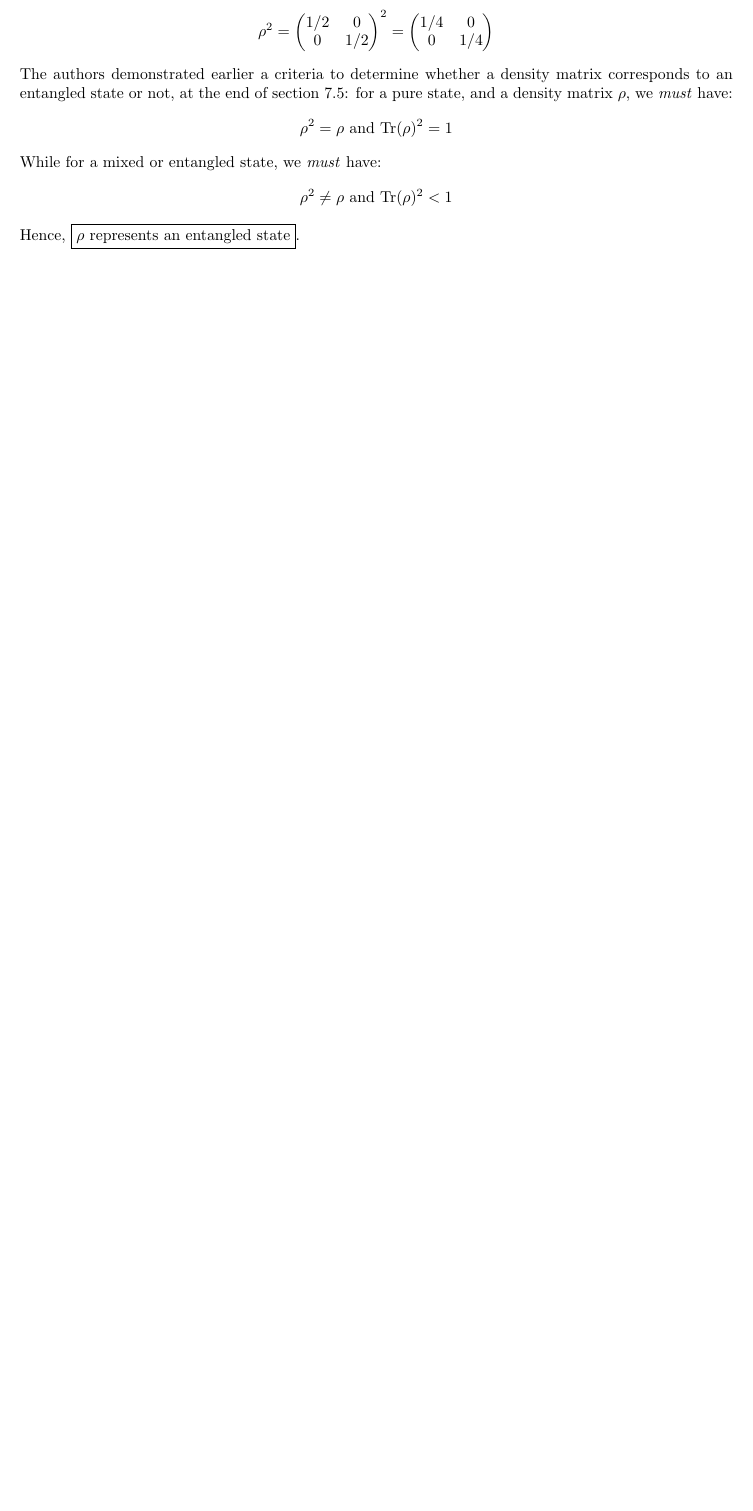
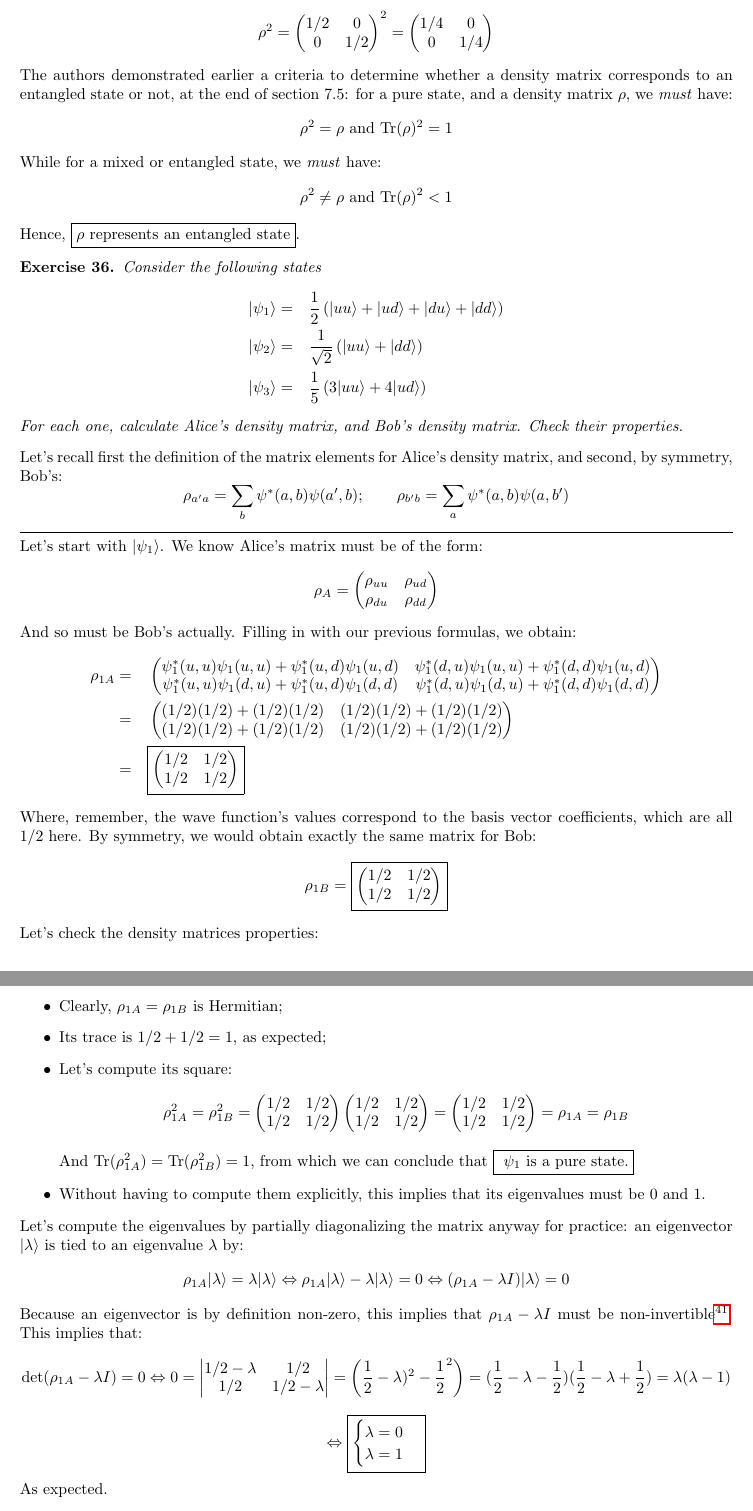
Before and after one commit to mbivert/ttm, a LaTeX paper (qm/solutions.tex, which reads qm/L07E08.tex): part of page 59 of 59 before the commit and two parts of pages 59 and 60 of 62 after it, the two joined at a grey line, cut so that both start at the same text, the shorter picture padded with empty space. Compiled offline with pdfLaTeX; TikZ figures are drawn from their code, not taken from saved files.

Commit message:
qm/L07E08

```diff
--- /dev/null
+++ b/qm/L07E08.tex
@@ -0,0 +1,110 @@
+\documentclass[solutions.tex]{subfiles}
+
+\xtitle
+
+\begin{document}
+\maketitle
+\begin{exercise} Consider the following states
+\begin{equation*}\begin{aligned}
+	\ket{\psi_1} &=&& \frac12\left(\ket{uu}+\ket{ud}+\ket{du}+\ket{dd}\right) \\
+	\ket{\psi_2} &=&& \frac1{\sqrt2}\left(\ket{uu}+\ket{dd}\right) \\
+	\ket{\psi_3} &=&& \frac15\left(3\ket{uu}+4\ket{ud}\right) \\
+\end{aligned}\end{equation*}
+For each one, calculate Alice's density matrix, and Bob's density matrix.
+Check their properties.
+\end{exercise}
+Let's recall first the definition of the matrix elements for Alice's density
+matrix, and second, by symmetry, Bob's:
+\[
+	\rho_{a'a} = \sum_b\psi^*(a,b)\psi(a',b);\qquad
+	\rho_{b'b} = \sum_a\psi^*(a,b)\psi(a,b')
+\]
+\hr
+Let's start with $\ket{\psi_1}$. We know Alice's matrix must be of the form:
+\[
+	\rho_A = \begin{pmatrix}
+		\rho_{uu} & \rho_{ud} \\
+		\rho_{du} & \rho_{dd} \\
+	\end{pmatrix}
+\]
+And so must be Bob's actually. Filling in with our previous formulas, we
+obtain:
+\begin{equation*}\begin{aligned}
+	\rho_{1A} &=&& \begin{pmatrix}
+		\psi_1^*(u,u)\psi_1(u,u) + \psi_1^*(u,d)\psi_1(u,d) &
+			\psi_1^*(d,u)\psi_1(u,u) + \psi_1^*(d,d)\psi_1(u,d) \\
+		\psi_1^*(u,u)\psi_1(d,u) + \psi_1^*(u,d)\psi_1(d,d)&
+			\psi_1^*(d,u)\psi_1(d,u) + \psi_1^*(d,d)\psi_1(d,d) \\
+	\end{pmatrix} \\
+	~ &=&& \begin{pmatrix}
+		(1/2)(1/2) + (1/2)(1/2) & (1/2)(1/2) + (1/2)(1/2) \\
+		(1/2)(1/2) + (1/2)(1/2) & (1/2)(1/2) + (1/2)(1/2) \\
+	\end{pmatrix} \\
+	~ &=&& \boxed{\begin{pmatrix}
+		1/2 & 1/2 \\
+		1/2 & 1/2 \\
+	\end{pmatrix}}
+\end{aligned}\end{equation*}
+Where, remember, the wave function's values correspond to the basis
+vector coefficients, which are all $1/2$ here. By symmetry, we would
+obtain exactly the same matrix for Bob:
+\[
+	\rho_{1B} = \boxed{\begin{pmatrix}
+		1/2 & 1/2 \\
+		1/2 & 1/2 \\
+	\end{pmatrix}}
+\]
+Let's check the density matrices properties:
+\begin{itemize}
+	\item Clearly, $\rho_{1A}=\rho_{1B}$ is Hermitian;
+	\item Its trace is $1/2+1/2=1$, as expected;
+	\item Let's compute its square:
+	\[
+		\rho_{1A}^2=\rho_{1B}^2 = \begin{pmatrix}
+			1/2 & 1/2 \\
+			1/2 & 1/2 \\
+		\end{pmatrix}\begin{pmatrix}
+			1/2 & 1/2 \\
+			1/2 & 1/2 \\
+		\end{pmatrix} = \begin{pmatrix}
+			1/2 & 1/2 \\
+			1/2 & 1/2 \\
+		\end{pmatrix} = \rho_{1A}=\rho_{1B}
+	\]
+	And $\Tr(\rho_{1A}^2) = \Tr(\rho_{1B}^2) = 1$, from which we
+	can conclude that $\boxed{\text{ $\psi_1$ is a pure state.}}$
+	\item Without having to compute them explicitly, this implies that its eigenvalues must be $0$ and $1$.
+\end{itemize}
+Let's compute the eigenvalues by partially diagonalizing the matrix
+anyway for practice: an eigenvector $\ket{\lambda}$ is tied to an
+eigenvalue $\lambda$ by:
+\[
+	\rho_{1A}\ket{\lambda} = \lambda\ket{\lambda}
+	\Leftrightarrow \rho_{1A}\ket{\lambda} - \lambda\ket{\lambda} = 0
+	\Leftrightarrow (\rho_{1A}-\lambda I)\ket{\lambda} = 0
+\]
+Because an eigenvector is by definition non-zero, this implies that
+$\rho_{1A}-\lambda I$ must be non-invertible\footnote{For otherwise,
+multiply both sides of the equation by its inverse: LHS is equal to
+$\ket{\lambda}$ while the RHS is still equal to 0}. This implies
+that:
+\[
+	\det(\rho_{1A}-\lambda I) = 0
+	\Leftrightarrow 0 = \begin{vmatrix}
+		1/2-\lambda & 1/2 \\
+		1/2 & 1/2-\lambda \\
+	\end{vmatrix} = \left(\frac12-\lambda)^2-\frac12^2\right)
+	= (\frac12-\lambda-\frac12)(\frac12-\lambda+\frac12)
+	= \lambda(\lambda-1)
+\]
+\[
+	\Leftrightarrow \boxed{\begin{cases}
+		\lambda = 0 \\
+		\lambda = 1 \\
+	\end{cases}}
+\]
+As expected.
+
+\hr
+Let's move on to $\psi_2$: by a similar reasoning as before we have:
+\begin{equation*}\begin{aligned}
@@ -0,0 +170 @@
+\end{aligned}\end{equation*}
```
Also changed, not shown: qm/solutions.tex (+1 -1 lines), qm/L07E08.pdf (added), qm/solutions.pdf, qm/L07E08.tex (151 more changed lines).
